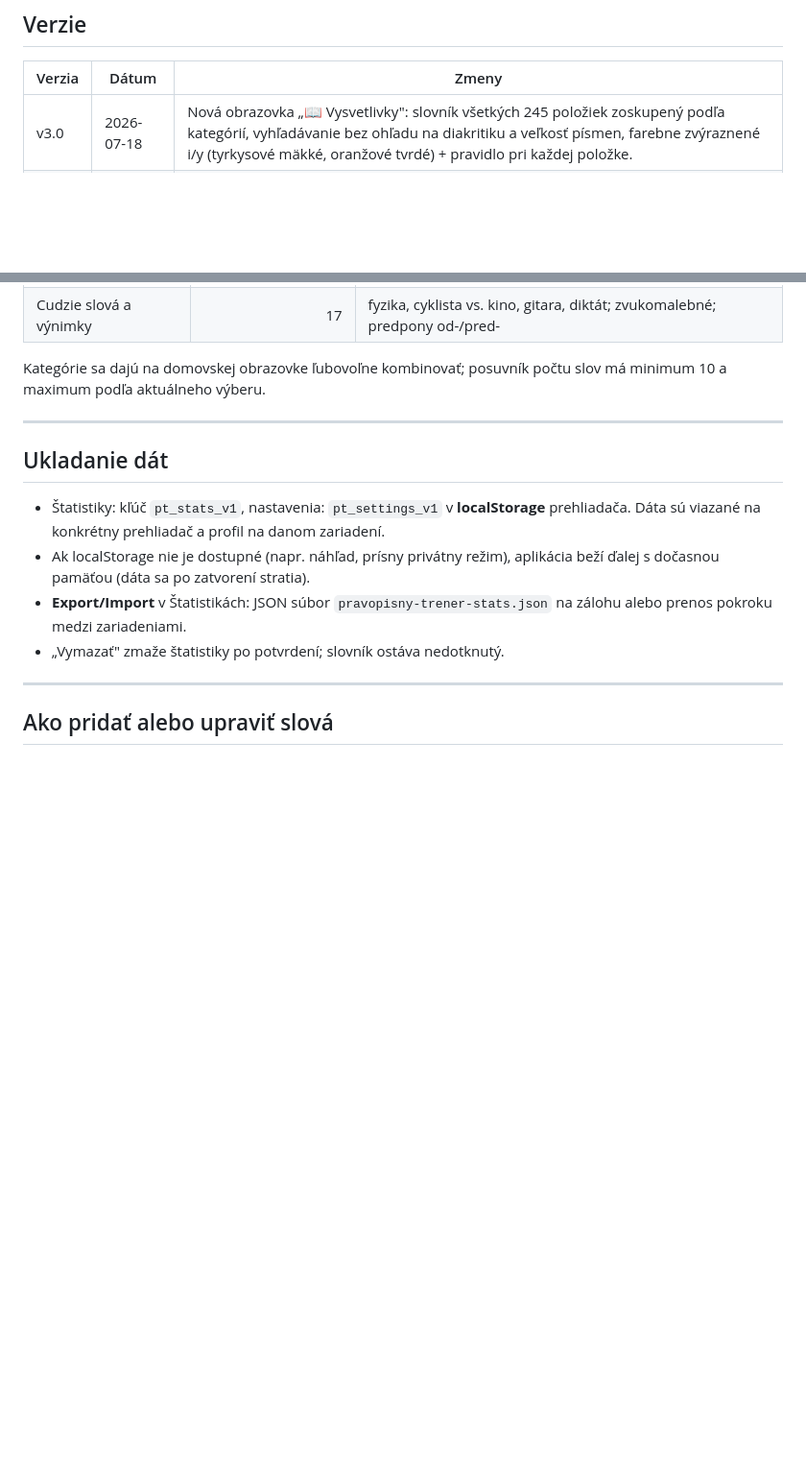
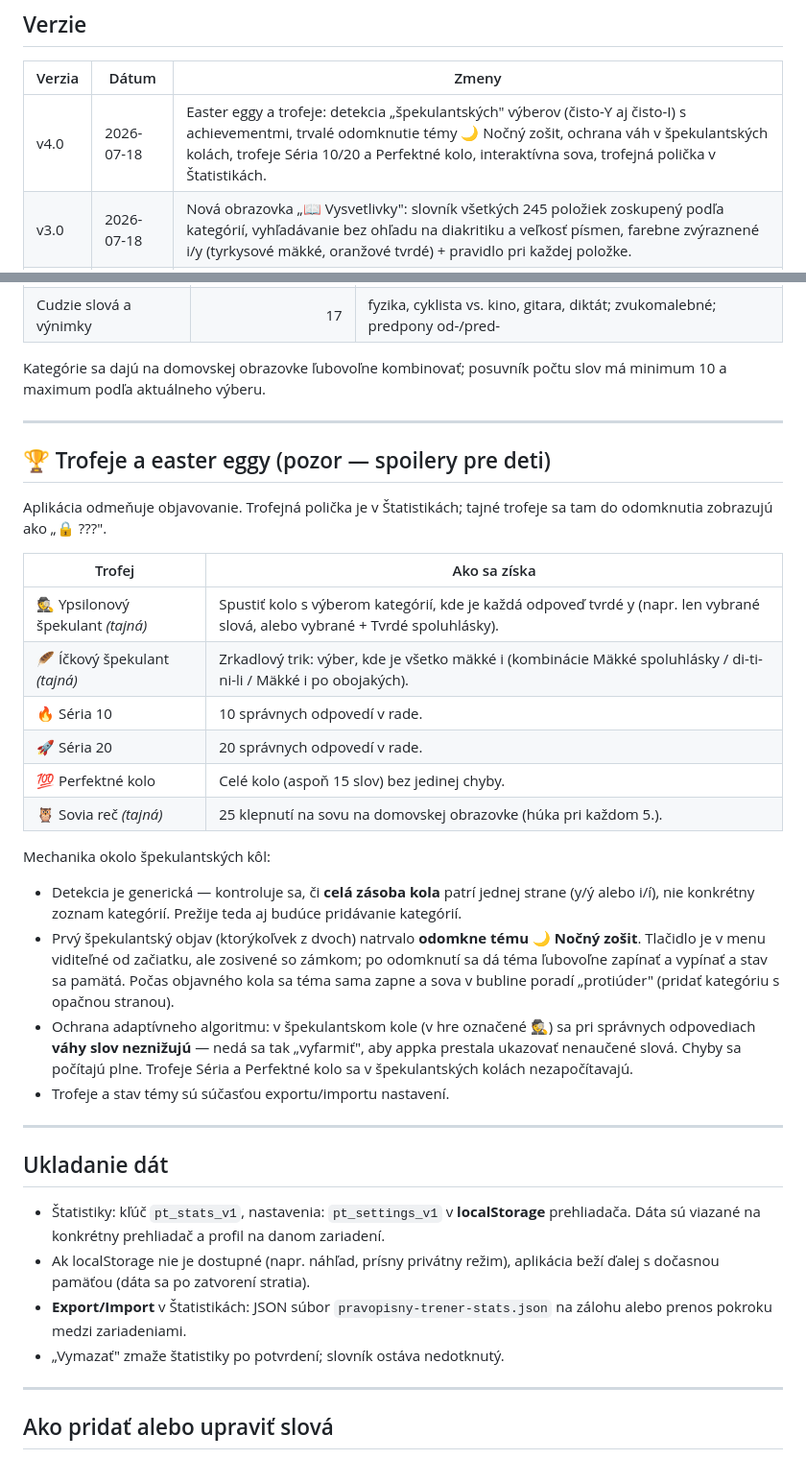
Before and after one commit to usrnmhcs5he/PravopisnyTrener, a Markdown page: README.md, 2 parts joined by grey strips. Shown at 96% size. GitHub-like rendering; blank space fills up the shorter version.

Commit message:
Update README.md
v4 add easter eggs for those who find there is combo where all answers are only Y or I

```diff
--- a/README.md
+++ b/README.md
@@ -10,6 +10,7 @@ Jediný súbor `pravopisny-trener.html` — žiadna inštalácia, žiadne závis
 
 | Verzia | Dátum | Zmeny |
 |--------|------------|-------|
+| v4.0 | 2026-07-18 | Easter eggy a trofeje: detekcia „špekulantských" výberov (čisto-Y aj čisto-I) s achievementmi, trvalé odomknutie témy 🌙 Nočný zošit, ochrana váh v špekulantských kolách, trofeje Séria 10/20 a Perfektné kolo, interaktívna sova, trofejná polička v Štatistikách. |
 | v3.0 | 2026-07-18 | Nová obrazovka „📖 Vysvetlivky": slovník všetkých 245 položiek zoskupený podľa kategórií, vyhľadávanie bez ohľadu na diakritiku a veľkosť písmen, farebne zvýraznené i/y (tyrkysové mäkké, oranžové tvrdé) + pravidlo pri každej položke. |
 | v2.0 | 2026-07-18 | Tlačidlá odpovede výslovne ukazujú aj dlhé varianty: „i (í)" a „y (ý)" s popisom „mäkké/tvrdé — aj dlhé". Viditeľné označenie „verzia 2" na domovskej obrazovke. Verzia v exporte štatistík zvýšená na 2.0. Slovník bez zmeny. |
 | v1.0 | 2026-07-18 | Prvé vydanie: 3 režimy, 245 položiek, adaptívny výber, štatistiky, export/import, zvuky, konfety. |
@@ -87,6 +88,39 @@ slov má minimum 10 a maximum podľa aktuálneho výberu.
 
 ---
 
+## 🏆 Trofeje a easter eggy (pozor — spoilery pre deti)
+
+Aplikácia odmeňuje objavovanie. Trofejná polička je v Štatistikách; tajné
+trofeje sa tam do odomknutia zobrazujú ako „🔒 ???".
+
+| Trofej | Ako sa získa |
+|--------|--------------|
+| 🕵️ Ypsilonový špekulant *(tajná)* | Spustiť kolo s výberom kategórií, kde je každá odpoveď tvrdé y (napr. len vybrané slová, alebo vybrané + Tvrdé spoluhlásky). |
+| 🪶 Íčkový špekulant *(tajná)* | Zrkadlový trik: výber, kde je všetko mäkké i (kombinácie Mäkké spoluhlásky / di-ti-ni-li / Mäkké i po obojakých). |
+| 🔥 Séria 10 | 10 správnych odpovedí v rade. |
+| 🚀 Séria 20 | 20 správnych odpovedí v rade. |
+| 💯 Perfektné kolo | Celé kolo (aspoň 15 slov) bez jedinej chyby. |
+| 🦉 Sovia reč *(tajná)* | 25 klepnutí na sovu na domovskej obrazovke (húka pri každom 5.). |
+
+Mechanika okolo špekulantských kôl:
+
+- Detekcia je generická — kontroluje sa, či **celá zásoba kola** patrí jednej
+  strane (y/ý alebo i/í), nie konkrétny zoznam kategórií. Prežije teda aj
+  budúce pridávanie kategórií.
+- Prvý špekulantský objav (ktorýkoľvek z dvoch) natrvalo **odomkne tému
+  🌙 Nočný zošit**. Tlačidlo je v menu viditeľné od začiatku, ale zosivené so
+  zámkom; po odomknutí sa dá téma ľubovoľne zapínať a vypínať a stav sa
+  pamätá. Počas objavného kola sa téma sama zapne a sova v bubline poradí
+  „protiúder" (pridať kategóriu s opačnou stranou).
+- Ochrana adaptívneho algoritmu: v špekulantskom kole (v hre označené 🕵️)
+  sa pri správnych odpovediach **váhy slov neznižujú** — nedá sa tak
+  „vyfarmiť", aby appka prestala ukazovať nenaučené slová. Chyby sa počítajú
+  plne. Trofeje Séria a Perfektné kolo sa v špekulantských kolách
+  nezapočítavajú.
+- Trofeje a stav témy sú súčasťou exportu/importu nastavení.
+
+---
+
 ## Ukladanie dát
 
 - Štatistiky: kľúč `pt_stats_v1`, nastavenia: `pt_settings_v1` v **localStorage**
```
Also changed, not shown: other parts of README.md (+1 -1 lines).
